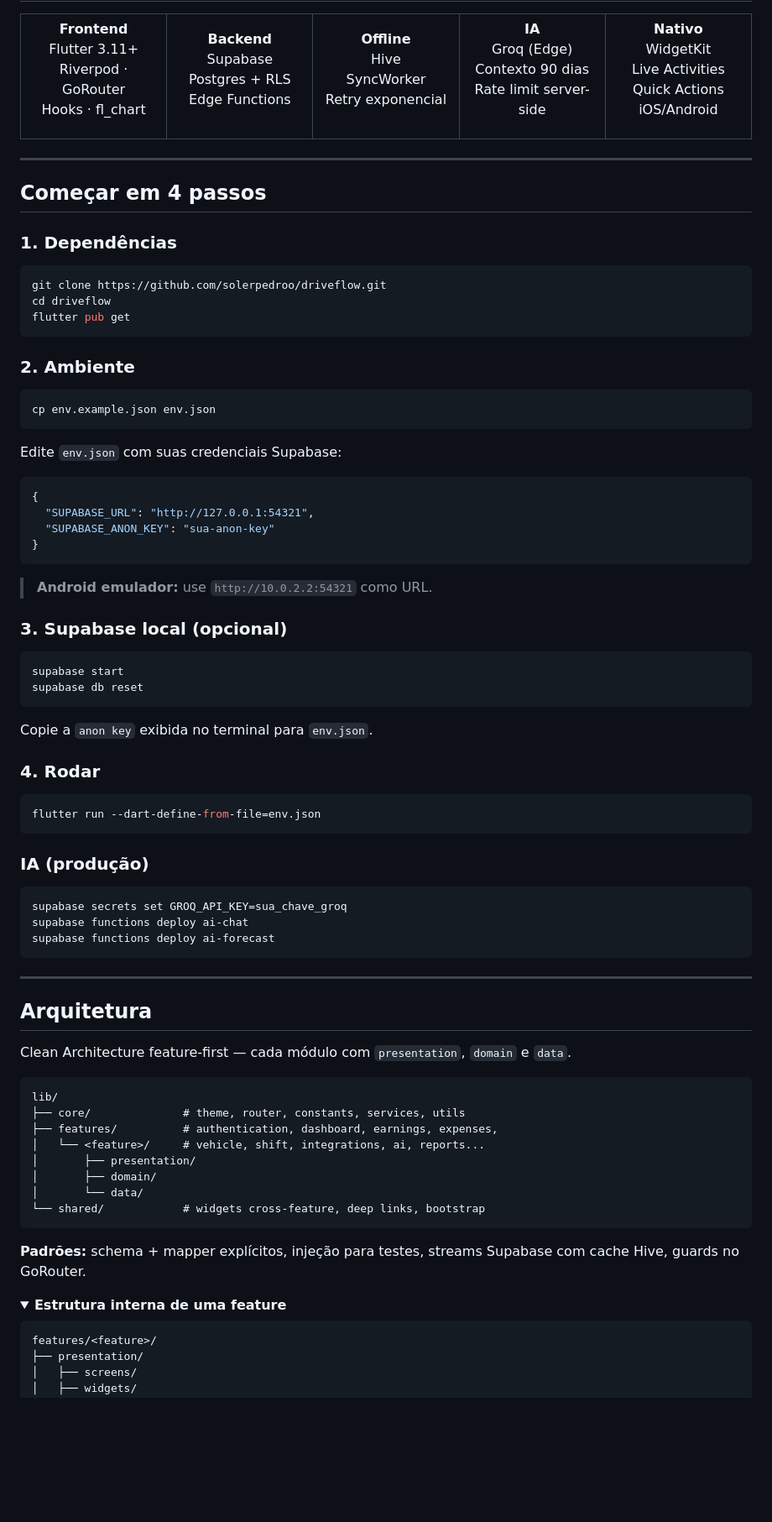
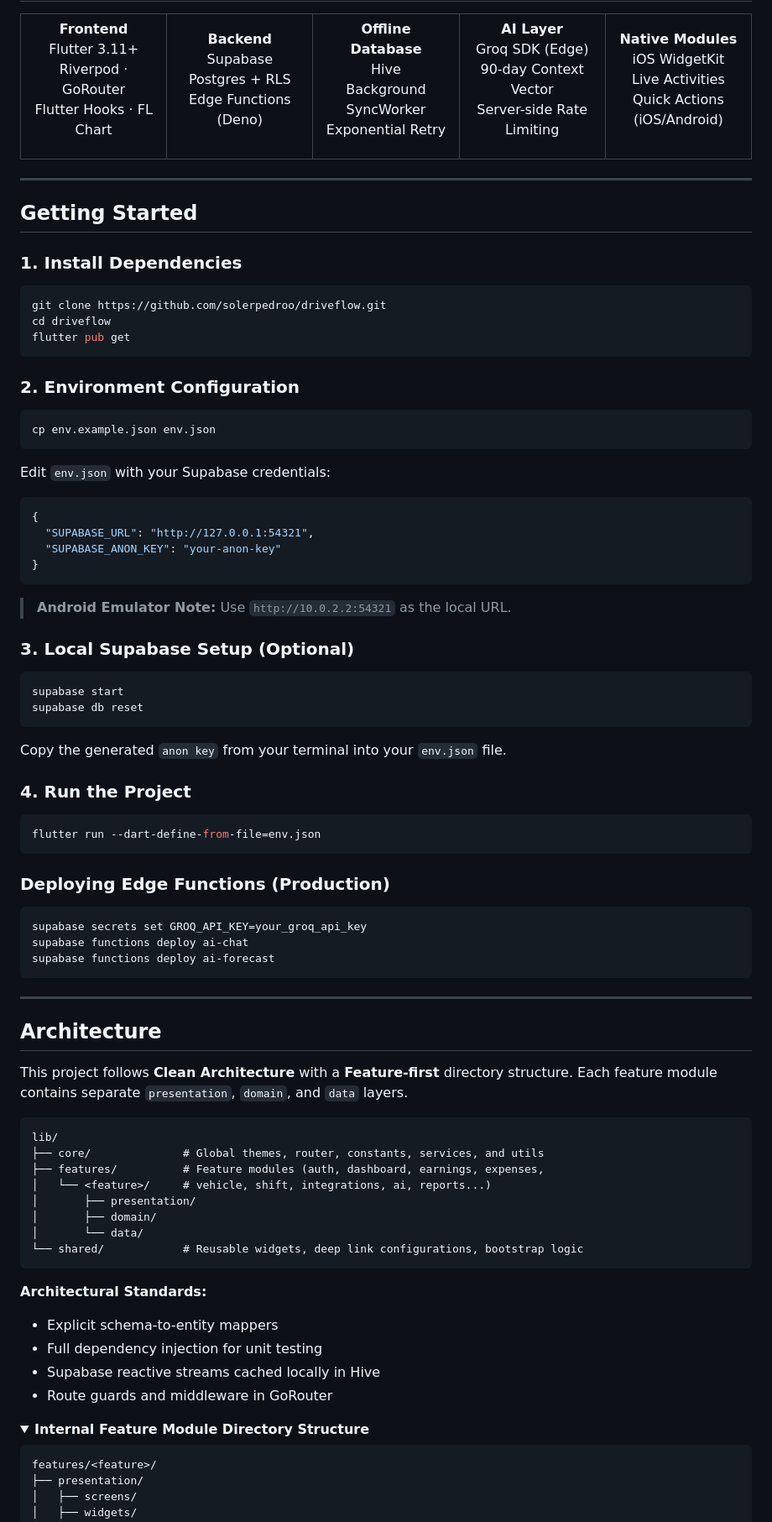
Before and after one commit to solerpedroo/driveflow, a Markdown page: README.md, the part around one of its changes. Shown at 84% size. Drawn GitHub-style; folded sections open; blank space fills up the shorter version.

````diff
--- a/README.md
+++ b/README.md
@@ -116,8 +116,8 @@ Cada etapa alimenta a próxima. Quanto mais você usa, mais preciso fica o conse
 
 **Frontend**
 Flutter 3.11+
-Riverpod · GoRouter
-Hooks · fl_chart
+Riverpod &middot; GoRouter
+Flutter Hooks &middot; FL Chart
 
 </td>
 <td align="center" width="20%">
@@ -125,31 +125,31 @@ Hooks · fl_chart
 **Backend**
 Supabase
 Postgres + RLS
-Edge Functions
+Edge Functions (Deno)
 
 </td>
 <td align="center" width="20%">
 
-**Offline**
+**Offline Database**
 Hive
-SyncWorker
-Retry exponencial
+Background SyncWorker
+Exponential Retry
 
 </td>
 <td align="center" width="20%">
 
-**IA**
-Groq (Edge)
-Contexto 90 dias
-Rate limit server-side
+**AI Layer**
+Groq SDK (Edge)
+90-day Context Vector
+Server-side Rate Limiting
 
 </td>
 <td align="center" width="20%">
 
-**Nativo**
-WidgetKit
+**Native Modules**
+iOS WidgetKit
 Live Activities
-Quick Actions iOS/Android
+Quick Actions (iOS/Android)
 
 </td>
 </tr>
@@ -157,9 +157,9 @@ Quick Actions iOS/Android
 
 ---
 
-## Começar em 4 passos
+## Getting Started
 
-### 1. Dependências
+### 1. Install Dependencies
 
 ```bash
 git clone https://github.com/solerpedroo/driveflow.git
@@ -167,67 +167,71 @@ cd driveflow
 flutter pub get
 ```
 
-### 2. Ambiente
+### 2. Environment Configuration
 
 ```bash
 cp env.example.json env.json
 ```
 
-Edite `env.json` com suas credenciais Supabase:
+Edit `env.json` with your Supabase credentials:
 
 ```json
 {
   "SUPABASE_URL": "http://127.0.0.1:54321",
-  "SUPABASE_ANON_KEY": "sua-anon-key"
+  "SUPABASE_ANON_KEY": "your-anon-key"
 }
 ```
 
-> **Android emulador:** use `http://10.0.2.2:54321` como URL.
+> **Android Emulator Note:** Use `http://10.0.2.2:54321` as the local URL.
 
-### 3. Supabase local (opcional)
+### 3. Local Supabase Setup (Optional)
 
 ```bash
 supabase start
 supabase db reset
 ```
 
-Copie a `anon key` exibida no terminal para `env.json`.
+Copy the generated `anon key` from your terminal into your `env.json` file.
 
-### 4. Rodar
+### 4. Run the Project
 
 ```bash
 flutter run --dart-define-from-file=env.json
 ```
 
-### IA (produção)
+### Deploying Edge Functions (Production)
 
 ```bash
-supabase secrets set GROQ_API_KEY=sua_chave_groq
+supabase secrets set GROQ_API_KEY=your_groq_api_key
 supabase functions deploy ai-chat
 supabase functions deploy ai-forecast
 ```
 
 ---
 
-## Arquitetura
+## Architecture
 
-Clean Architecture feature-first — cada módulo com `presentation`, `domain` e `data`.
+This project follows **Clean Architecture** with a **Feature-first** directory structure. Each feature module contains separate `presentation`, `domain`, and `data` layers.
 
 ```
 lib/
-├── core/              # theme, router, constants, services, utils
-├── features/          # authentication, dashboard, earnings, expenses,
-│   └── <feature>/     # vehicle, shift, integrations, ai, reports...
+├── core/              # Global themes, router, constants, services, and utils
+├── features/          # Feature modules (auth, dashboard, earnings, expenses,
+│   └── <feature>/     # vehicle, shift, integrations, ai, reports...)
 │       ├── presentation/
 │       ├── domain/
 │       └── data/
-└── shared/            # widgets cross-feature, deep links, bootstrap
+└── shared/            # Reusable widgets, deep link configurations, bootstrap logic
 ```
 
-**Padrões:** schema + mapper explícitos, injeção para testes, streams Supabase com cache Hive, guards no GoRouter.
+**Architectural Standards:**
+- Explicit schema-to-entity mappers
+- Full dependency injection for unit testing
+- Supabase reactive streams cached locally in Hive
+- Route guards and middleware in GoRouter
 
 <details>
-<summary><strong>Estrutura interna de uma feature</strong></summary>
+<summary><strong>Internal Feature Module Directory Structure</strong></summary>
 
 ```
 features/<feature>/
````
Also changed, not shown: other parts of README.md (+61 -61 lines).
